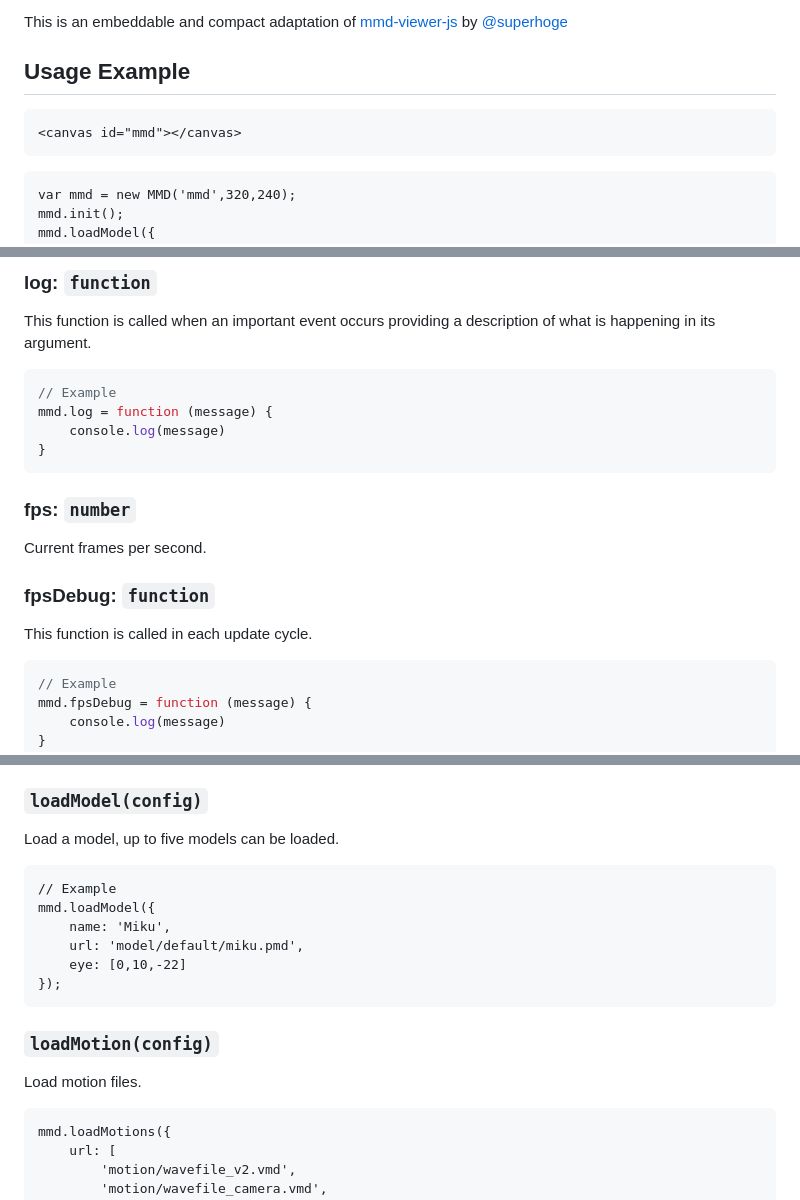
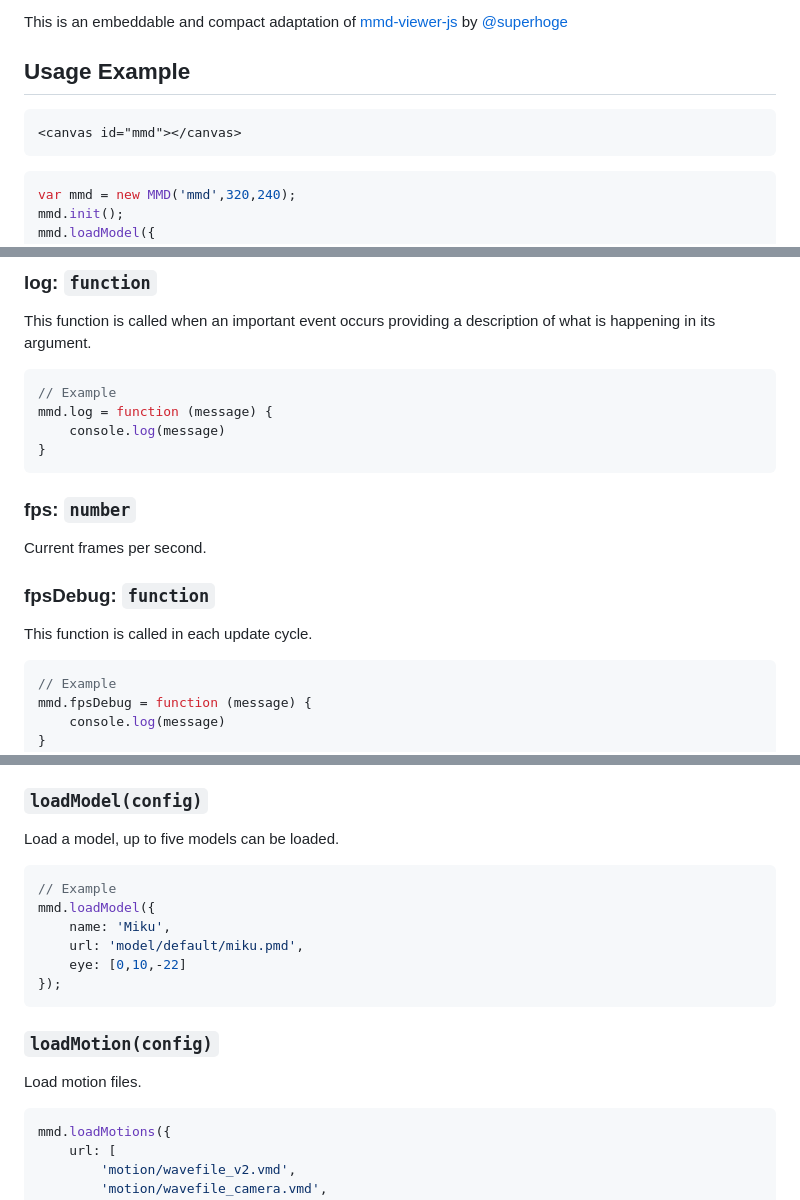
Before and after one commit to MaykelFernandez/WebMMD, a Markdown page: README.md, 3 parts joined by grey strips. GitHub-like rendering.

````diff
--- a/README.md
+++ b/README.md
@@ -4,10 +4,10 @@ Display and animate PMD models from MikuMikuDance.
 This is an embeddable and compact adaptation of [mmd-viewer-js](https://github.com/takahirox/mmd-viewer-js) by [@superhoge](https://twitter.com/superhoge)
 
 ## Usage Example
-```
+```html
 <canvas id="mmd"></canvas>
 ```
-```
+```js
 var mmd = new MMD('mmd',320,240);
 mmd.init();
 mmd.loadModel({
@@ -66,7 +66,7 @@ This function is called when the program has finished loading the first model an
 ### log: ```function```
 This function is called when an important event occurs providing a description of what is happening in its argument.
 
-```javascript
+```js
 // Example
 mmd.log = function (message) {
 	console.log(message)
@@ -78,7 +78,7 @@ Current frames per second.
 
 ### fpsDebug: ```function```
 This function is called in each update cycle.
-```javascript
+```js
 // Example
 mmd.fpsDebug = function (message) {
 	console.log(message)
@@ -93,7 +93,7 @@ Initialize the program.
 ### ```loadModel(config)```
 Load a model, up to five models can be loaded.
 
-```
+```js
 // Example
 mmd.loadModel({
 	name: 'Miku',
@@ -105,7 +105,7 @@ mmd.loadModel({
 ### ```loadMotion(config)```
 Load motion files.
 
-```
+```js
 mmd.loadMotions({
 	url: [
 		'motion/wavefile_v2.vmd',
````
Also changed, not shown: other parts of README.md (+2 -2 lines).
